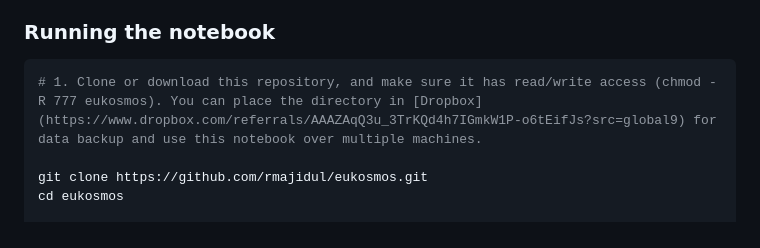
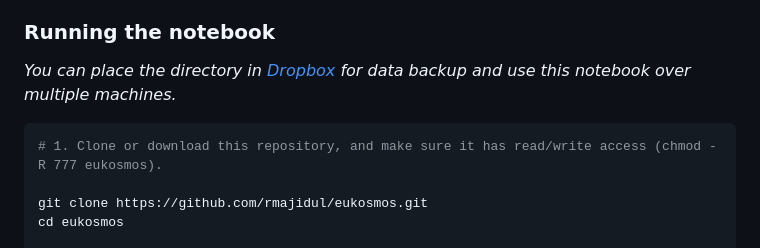
Before and after one commit to rmajidul/EuKosmos, a Markdown page: README.md, the part around the change. Drawn GitHub-style.

````diff
--- a/README.md
+++ b/README.md
@@ -48,9 +48,10 @@ It is designed to be shared within a research group: everyone runs their own loc
 - No other packages or installations needed
 
 ### Running the notebook
+*You can place the directory in [Dropbox](https://www.dropbox.com/referrals/AAAZAqQ3u_3TrKQd4h7IGmkW1P-o6tEifJs?src=global9) for data backup and use this notebook over multiple machines.*
 
 ```bash
-# 1. Clone or download this repository, and make sure it has read/write access (chmod -R 777 eukosmos). You can place the directory in [Dropbox](https://www.dropbox.com/referrals/AAAZAqQ3u_3TrKQd4h7IGmkW1P-o6tEifJs?src=global9) for data backup and use this notebook over multiple machines.
+# 1. Clone or download this repository, and make sure it has read/write access (chmod -R 777 eukosmos).
 
 git clone https://github.com/rmajidul/eukosmos.git
 cd eukosmos
````
